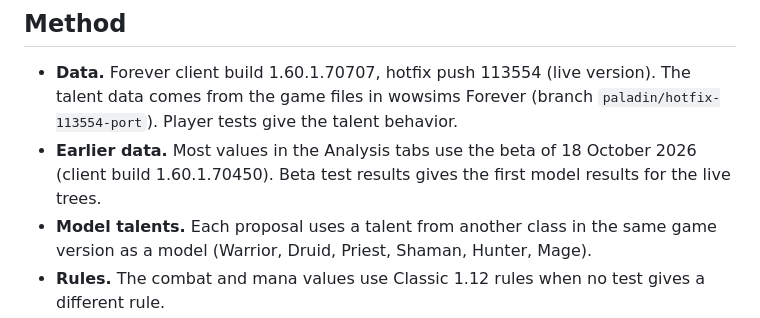
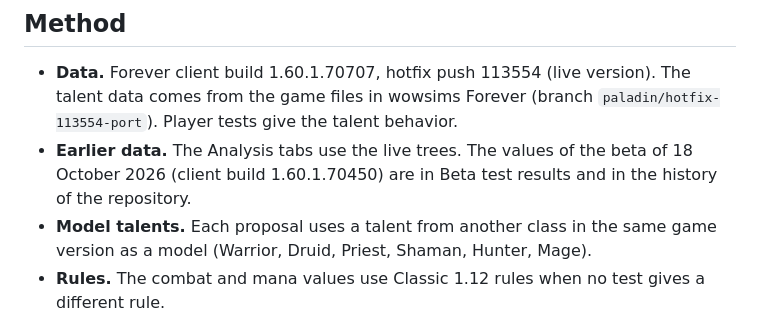
Before and after one commit to Ralgathor/forever-paladin-feedback, a Markdown page: README.md, the part around the change. Rendered like a GitHub page.

```diff
--- a/README.md
+++ b/README.md
@@ -79,7 +79,7 @@ The talent icons come from the Wowhead icon server (wow.zamimg.com). If the icon
 ## Method
 
 - **Data.** Forever client build 1.60.1.70707, hotfix push 113554 (live version). The talent data comes from the game files in wowsims Forever (branch `paladin/hotfix-113554-port`). Player tests give the talent behavior.
-- **Earlier data.** Most values in the Analysis tabs use the beta of 18 October 2026 (client build 1.60.1.70450). Beta test results gives the first model results for the live trees.
+- **Earlier data.** The Analysis tabs use the live trees. The values of the beta of 18 October 2026 (client build 1.60.1.70450) are in Beta test results and in the history of the repository.
 - **Model talents.** Each proposal uses a talent from another class in the same game version as a model (Warrior, Druid, Priest, Shaman, Hunter, Mage).
 - **Rules.** The combat and mana values use Classic 1.12 rules when no test gives a different rule.
 - **Estimates.** The burst values are estimates. The Reckoning, threat, mana, healing and damage values come from simple models, not combat logs. Each estimate gives its assumptions and limits.
```
Also changed, not shown: proposals/README.md (+1 -1 lines).
